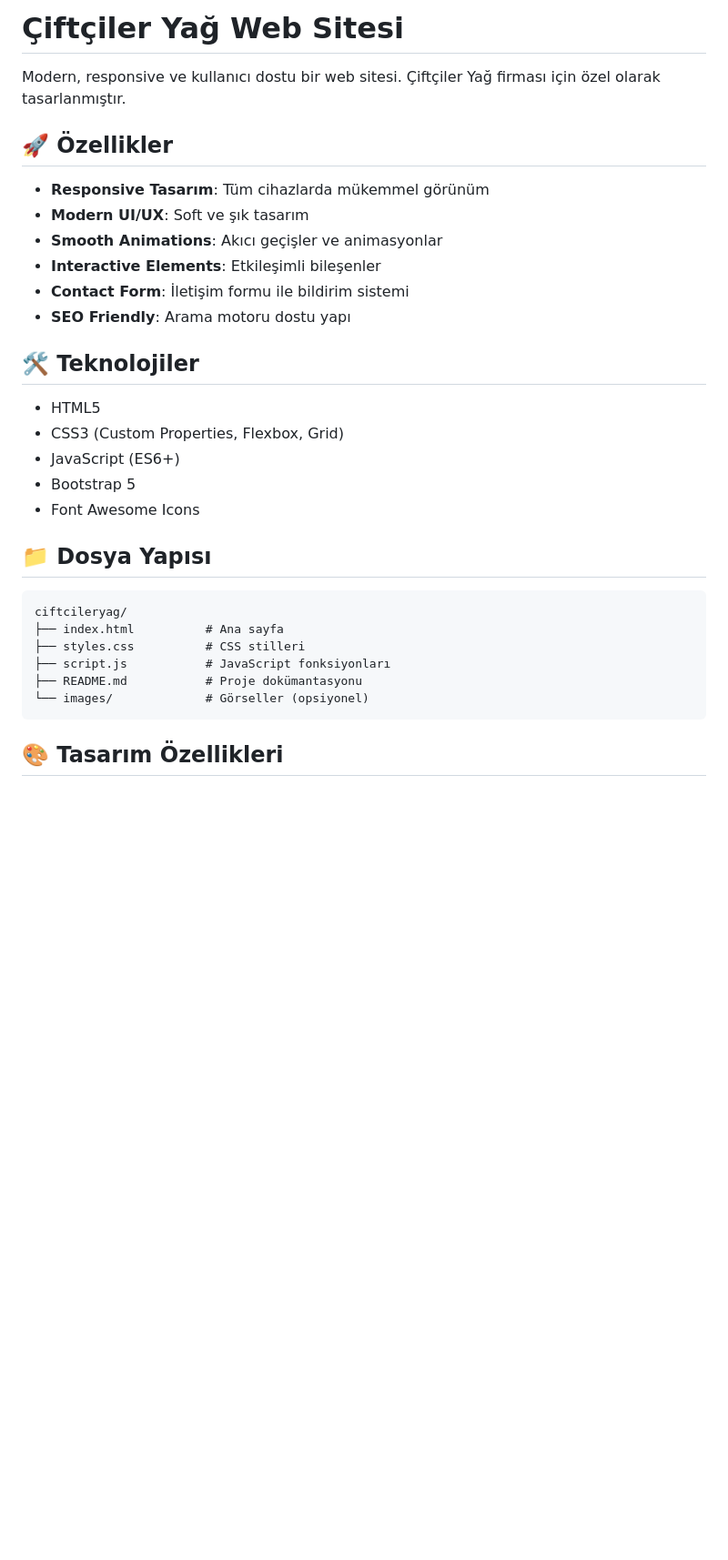
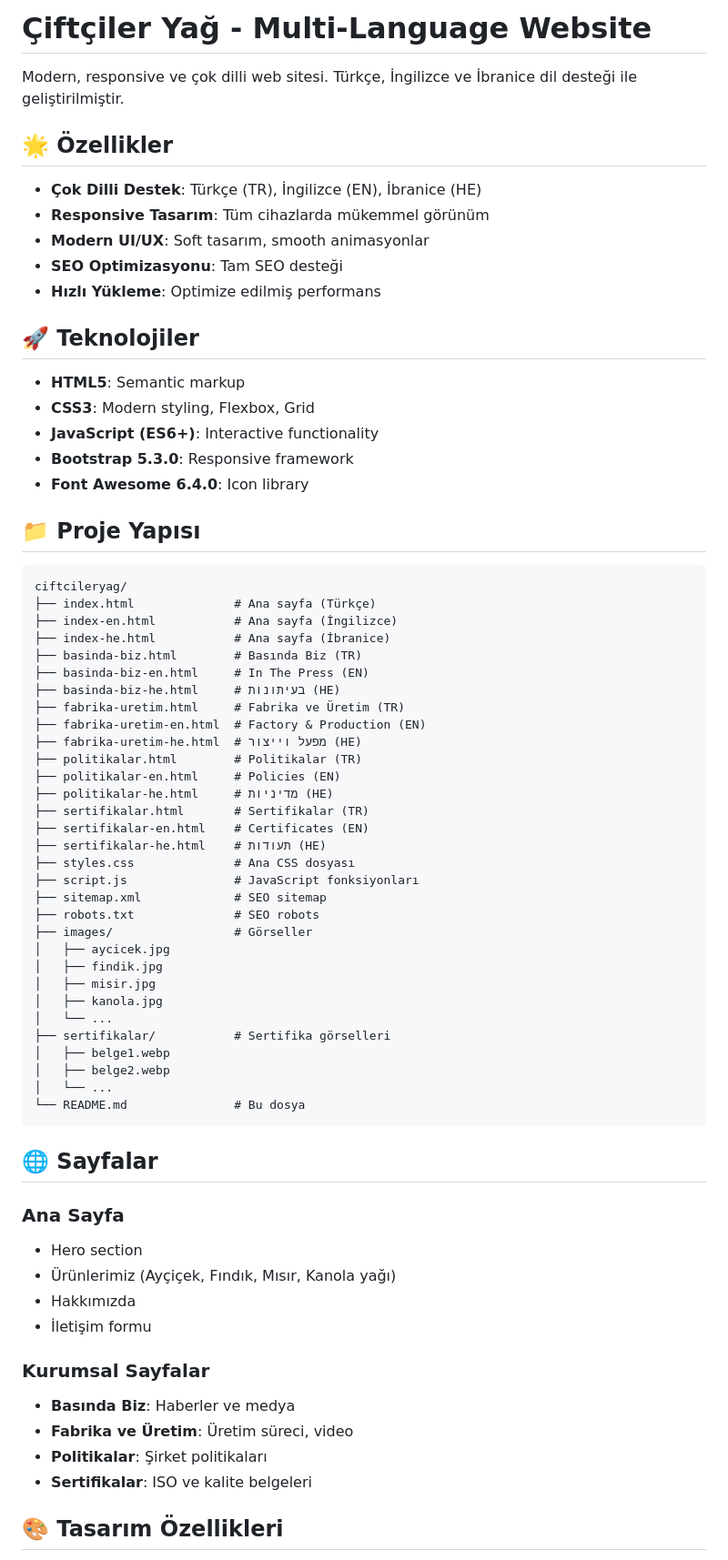
Before and after one commit to inovitechh/ciftcileryag, a Markdown page: README.md, the part around the change printed below. Shown: that part at 91% size. Rendered like a GitHub page; blank space fills up the shorter version.

Commit message:
Add comprehensive README documentation

````diff
--- a/README.md
+++ b/README.md
@@ -1,34 +1,72 @@
-# Çiftçiler Yağ Web Sitesi
+# Çiftçiler Yağ - Multi-Language Website
 
-Modern, responsive ve kullanıcı dostu bir web sitesi. Çiftçiler Yağ firması için özel olarak tasarlanmıştır.
+Modern, responsive ve çok dilli web sitesi. Türkçe, İngilizce ve İbranice dil desteği ile geliştirilmiştir.
 
-## 🚀 Özellikler
+## 🌟 Özellikler
 
+- **Çok Dilli Destek**: Türkçe (TR), İngilizce (EN), İbranice (HE)
 - **Responsive Tasarım**: Tüm cihazlarda mükemmel görünüm
-- **Modern UI/UX**: Soft ve şık tasarım
-- **Smooth Animations**: Akıcı geçişler ve animasyonlar
-- **Interactive Elements**: Etkileşimli bileşenler
-- **Contact Form**: İletişim formu ile bildirim sistemi
-- **SEO Friendly**: Arama motoru dostu yapı
+- **Modern UI/UX**: Soft tasarım, smooth animasyonlar
+- **SEO Optimizasyonu**: Tam SEO desteği
+- **Hızlı Yükleme**: Optimize edilmiş performans
 
-## 🛠️ Teknolojiler
+## 🚀 Teknolojiler
 
-- HTML5
-- CSS3 (Custom Properties, Flexbox, Grid)
-- JavaScript (ES6+)
-- Bootstrap 5
-- Font Awesome Icons
+- **HTML5**: Semantic markup
+- **CSS3**: Modern styling, Flexbox, Grid
+- **JavaScript (ES6+)**: Interactive functionality
+- **Bootstrap 5.3.0**: Responsive framework
+- **Font Awesome 6.4.0**: Icon library
 
-## 📁 Dosya Yapısı
+## 📁 Proje Yapısı
 
 ```
 ciftcileryag/
-├── index.html          # Ana sayfa
-├── styles.css          # CSS stilleri
-├── script.js           # JavaScript fonksiyonları
-├── README.md           # Proje dokümantasyonu
-└── images/             # Görseller (opsiyonel)
+├── index.html              # Ana sayfa (Türkçe)
+├── index-en.html           # Ana sayfa (İngilizce)
+├── index-he.html           # Ana sayfa (İbranice)
+├── basinda-biz.html        # Basında Biz (TR)
+├── basinda-biz-en.html     # In The Press (EN)
+├── basinda-biz-he.html     # בעיתונות (HE)
+├── fabrika-uretim.html     # Fabrika ve Üretim (TR)
+├── fabrika-uretim-en.html  # Factory & Production (EN)
+├── fabrika-uretim-he.html  # מפעל וייצור (HE)
+├── politikalar.html        # Politikalar (TR)
+├── politikalar-en.html     # Policies (EN)
+├── politikalar-he.html     # מדיניות (HE)
+├── sertifikalar.html       # Sertifikalar (TR)
+├── sertifikalar-en.html    # Certificates (EN)
+├── sertifikalar-he.html    # תעודות (HE)
+├── styles.css              # Ana CSS dosyası
+├── script.js               # JavaScript fonksiyonları
+├── sitemap.xml             # SEO sitemap
+├── robots.txt              # SEO robots
+├── images/                 # Görseller
+│   ├── aycicek.jpg
+│   ├── findik.jpg
+│   ├── misir.jpg
+│   ├── kanola.jpg
+│   └── ...
+├── sertifikalar/           # Sertifika görselleri
+│   ├── belge1.webp
+│   ├── belge2.webp
+│   └── ...
+└── README.md               # Bu dosya
 ```
+
+## 🌐 Sayfalar
+
+### Ana Sayfa
+- Hero section
+- Ürünlerimiz (Ayçiçek, Fındık, Mısır, Kanola yağı)
+- Hakkımızda
+- İletişim formu
+
+### Kurumsal Sayfalar
+- **Basında Biz**: Haberler ve medya
+- **Fabrika ve Üretim**: Üretim süreci, video
+- **Politikalar**: Şirket politikaları
+- **Sertifikalar**: ISO ve kalite belgeleri
 
 ## 🎨 Tasarım Özellikleri
 
````
Also changed, not shown: other parts of README.md (+55 -96 lines).
